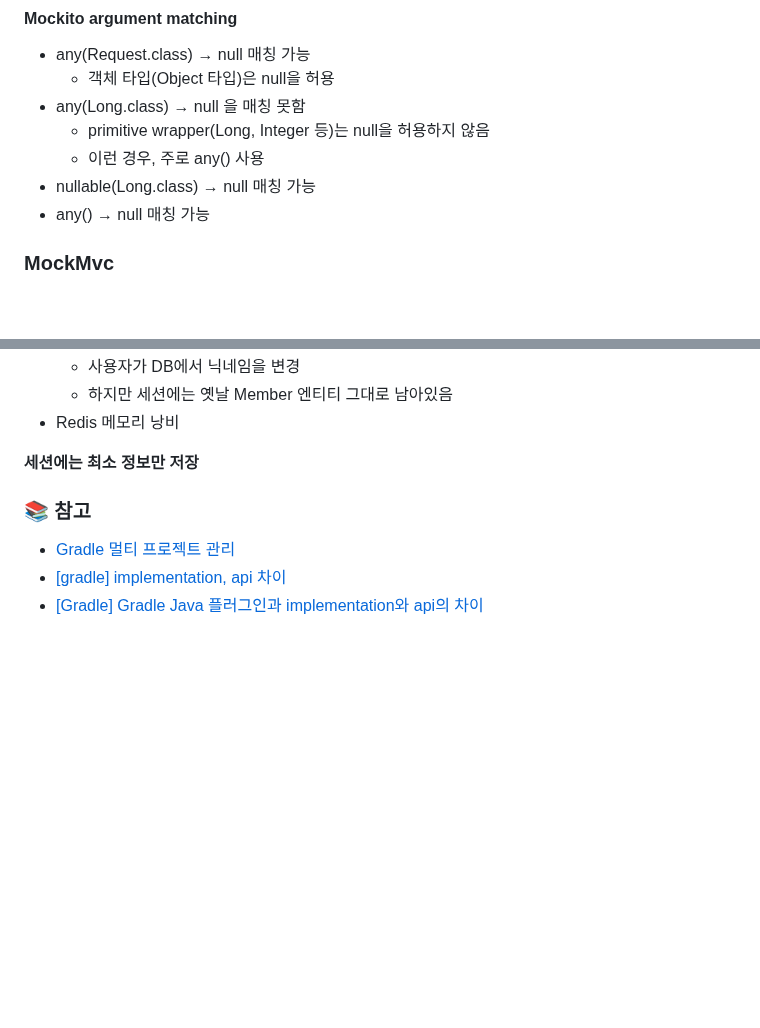
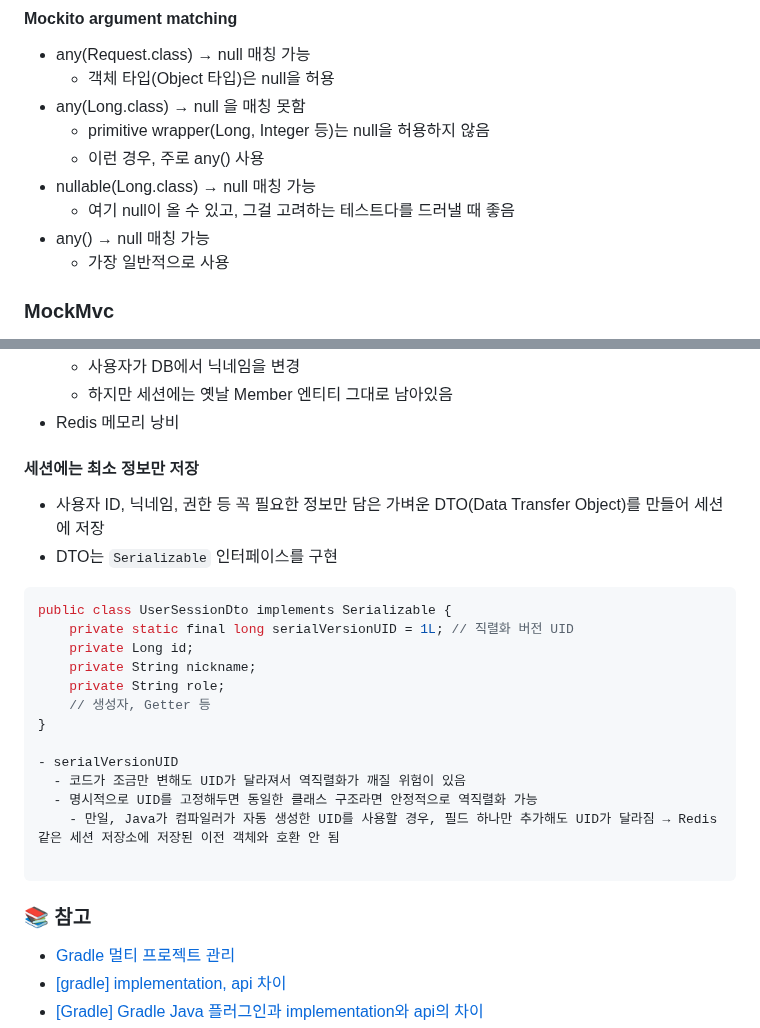
Before and after one commit to HJ0216/TIL, a Markdown page: Java.md, 2 parts joined by grey strips. GitHub-like rendering; blank space fills up the shorter version.

Commit message:
📝Docs #35 리뷰 내용 반영

````diff
--- a/Java.md
+++ b/Java.md
@@ -474,7 +474,9 @@ public class UserTestBuilder {
   - primitive wrapper(Long, Integer 등)는 null을 허용하지 않음
   - 이런 경우, 주로 any() 사용
 - nullable(Long.class) → null 매칭 가능
+  - 여기 null이 올 수 있고, 그걸 고려하는 테스트다를 드러낼 때 좋음
 - any() → null 매칭 가능
+  - 가장 일반적으로 사용
 
 ### MockMvc
 
@@ -3153,7 +3155,26 @@ public class RedisSessionConfig {
   - 하지만 세션에는 옛날 Member 엔티티 그대로 남아있음
 - Redis 메모리 낭비
 
-**세션에는 최소 정보만 저장**
+#### 세션에는 최소 정보만 저장
+
+- 사용자 ID, 닉네임, 권한 등 꼭 필요한 정보만 담은 가벼운 DTO(Data Transfer Object)를 만들어 세션에 저장
+- DTO는 `Serializable` 인터페이스를 구현
+
+```java
+public class UserSessionDto implements Serializable {
+    private static final long serialVersionUID = 1L; // 직렬화 버전 UID
+    private Long id;
+    private String nickname;
+    private String role;
+    // 생성자, Getter 등
+}
+
+- serialVersionUID
+  - 코드가 조금만 변해도 UID가 달라져서 역직렬화가 깨질 위험이 있음
+  - 명시적으로 UID를 고정해두면 동일한 클래스 구조라면 안정적으로 역직렬화 가능
+    - 만일, Java가 컴파일러가 자동 생성한 UID를 사용할 경우, 필드 하나만 추가해도 UID가 달라짐 → Redis 같은 세션 저장소에 저장된 이전 객체와 호환 안 됨
+
+```
 
 ### 📚 참고
 
````
